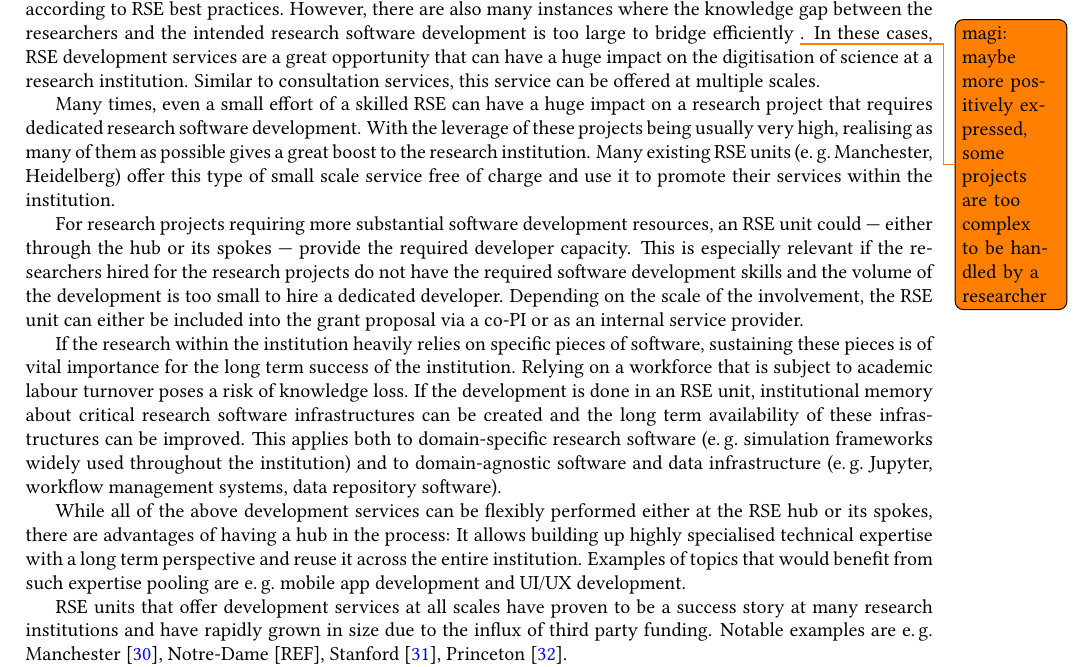
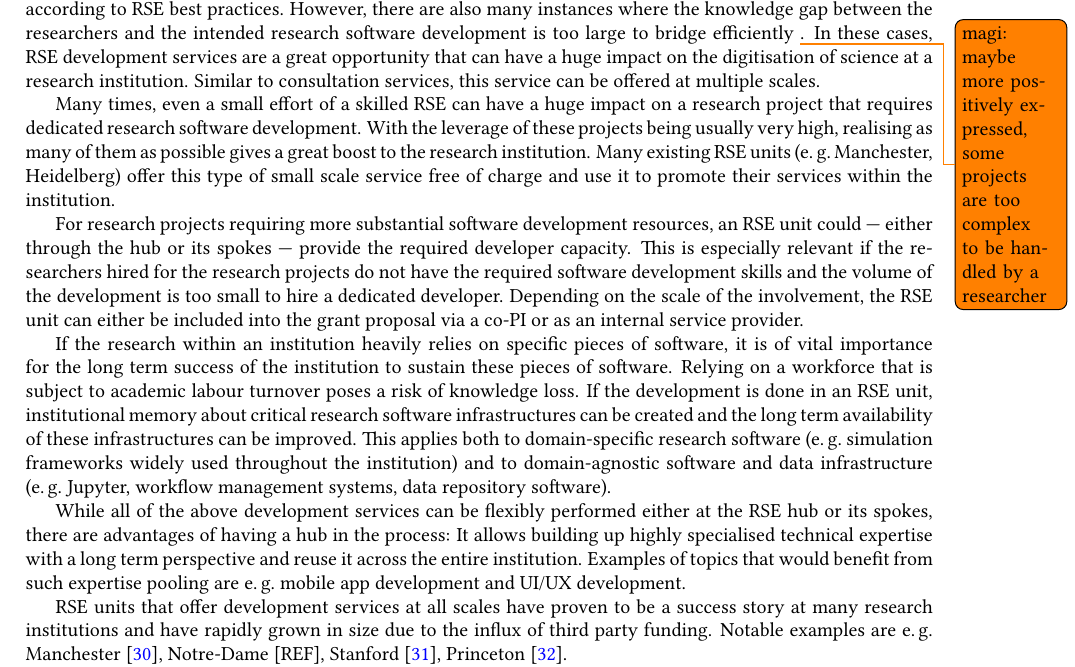
Before and after one commit to DE-RSE/2023_paper-RSE-groups, a LaTeX document (paper.tex): part of page 5 of 14, cut so that both start at the same text. Compiled offline with pdfLaTeX; a LaTeX package or settings file that is missing is left out.

Commit message:
reformulate

```diff
--- a/paper.tex
+++ b/paper.tex
@@ -326,8 +326,8 @@ For research projects requiring more substantial software development resources,
 This is especially relevant if the researchers hired for the research projects do not have the required software development skills and the volume of the development is too small to hire a dedicated developer.
 Depending on the scale of the involvement, the RSE unit can either be included into the grant proposal via a co-PI or as an internal service provider.
 
-If the research within the institution heavily relies on specific pieces of software,
-sustaining these pieces is of vital importance for the long term success of the institution.
+If the research within an institution heavily relies on specific pieces of software,
+it is of vital importance for the long term success of the institution to sustain these pieces of software.
 Relying on a workforce that is subject to academic labour turnover poses a risk of knowledge loss.
 If the development is done in an RSE unit, institutional memory about critical research software infrastructures can be created and the long term availability of these infrastructures can be improved.
 This applies both to domain-specific research software (\eg{} simulation frameworks widely used throughout the institution)
```
